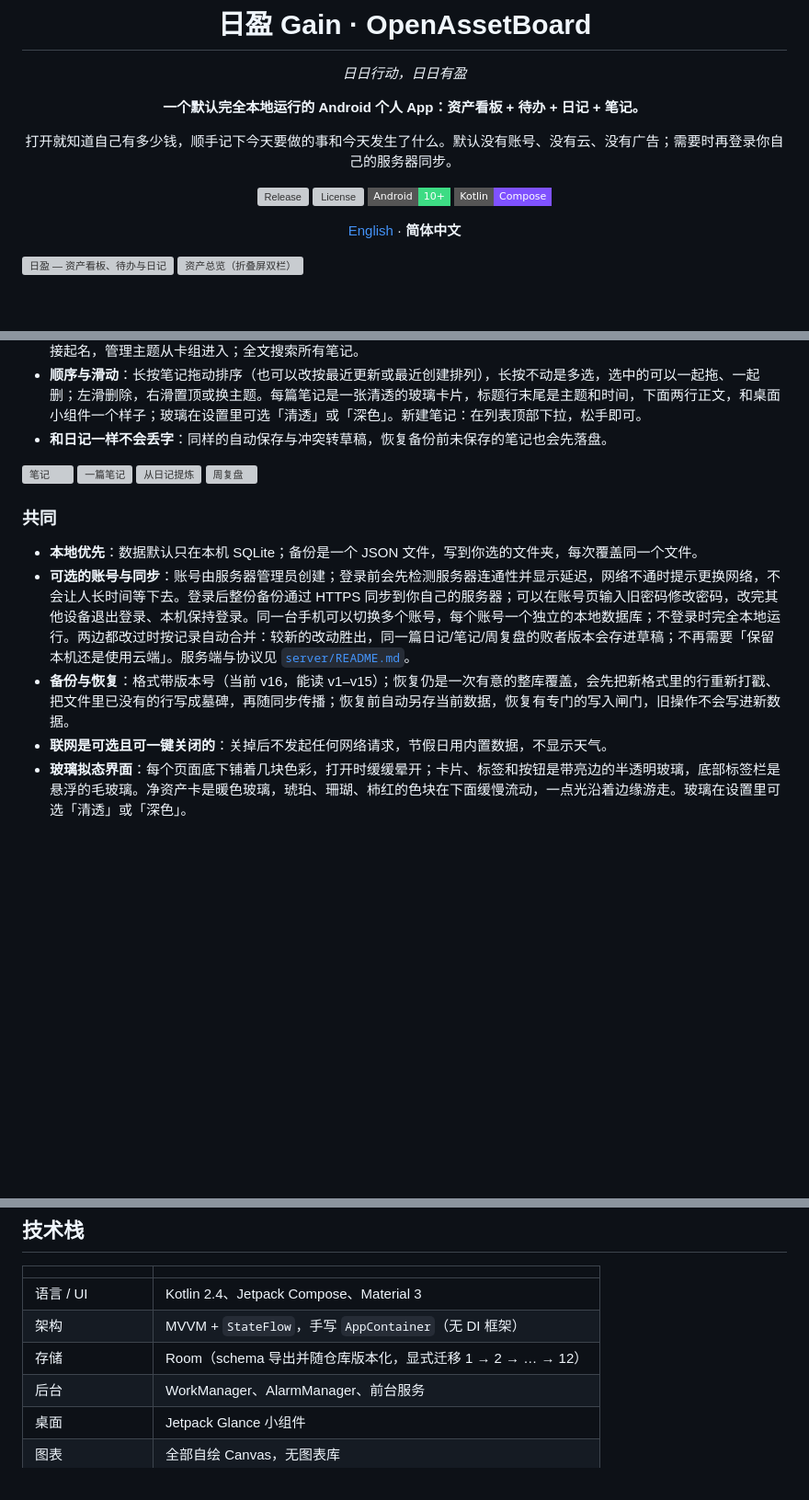
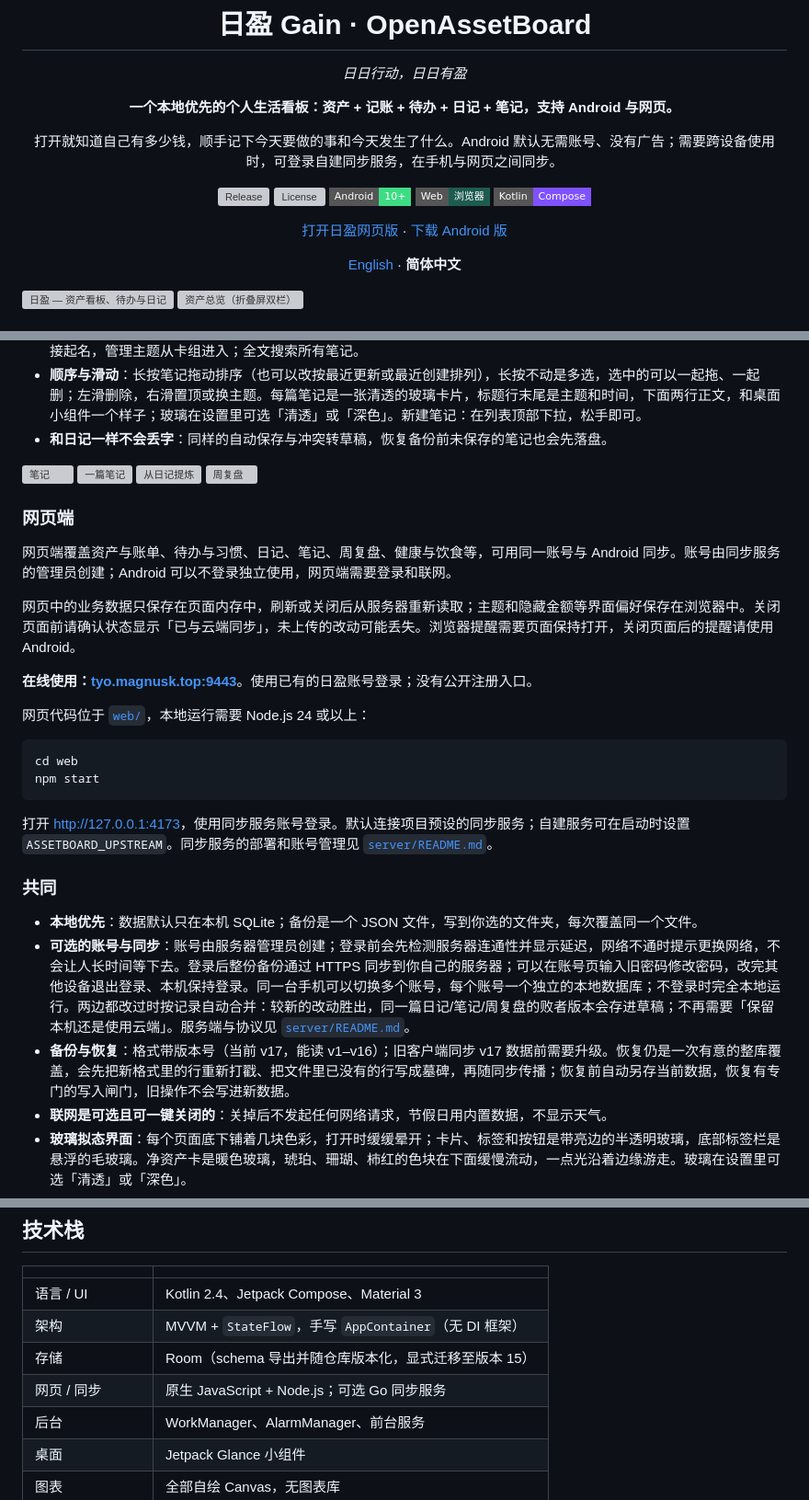
Before and after one commit to konghw-git/OpenAssetBoard, a Markdown page: README.md, 3 parts joined by grey strips. Shown at 92% size. Drawn GitHub-style; badges without logos; blank space fills up the shorter version; grey boxes are pictures that could not be loaded.

````diff
--- a/README.md
+++ b/README.md
@@ -6,14 +6,17 @@
 
 *日日行动，日日有盈*
 
-**一个默认完全本地运行的 Android 个人 App：资产看板 + 待办 + 日记 + 笔记。**
+**一个本地优先的个人生活看板：资产 + 记账 + 待办 + 日记 + 笔记，支持 Android 与网页。**
 
-打开就知道自己有多少钱，顺手记下今天要做的事和今天发生了什么。默认没有账号、没有云、没有广告；需要时再登录你自己的服务器同步。
+打开就知道自己有多少钱，顺手记下今天要做的事和今天发生了什么。Android 默认无需账号、没有广告；需要跨设备使用时，可登录自建同步服务，在手机与网页之间同步。
 
 [![Release](https://img.shields.io/github/v/release/konghw-git/OpenAssetBoard?style=flat-square&color=1E5B4F)](https://github.com/konghw-git/OpenAssetBoard/releases/latest)
 [![License](https://img.shields.io/github/license/konghw-git/OpenAssetBoard?style=flat-square)](LICENSE)
 [![Platform](https://img.shields.io/badge/Android-10%2B-3DDC84?style=flat-square&logo=android&logoColor=white)](#安装)
+[![Web](https://img.shields.io/badge/Web-浏览器-1E5B4F?style=flat-square)](#网页端)
 [![Kotlin](https://img.shields.io/badge/Kotlin-Compose-7F52FF?style=flat-square&logo=kotlin&logoColor=white)](#技术栈)
+
+[打开日盈网页版](https://tyo.magnusk.top:9443/) · [下载 Android 版](https://github.com/konghw-git/OpenAssetBoard/releases/latest)
 
 [English](README.en.md) · **简体中文**
 
@@ -92,11 +95,28 @@
 
 <img src="docs/images/32-notes.webp" width="24%" alt="笔记"> <img src="docs/images/33-note.webp" width="24%" alt="一篇笔记"> <img src="docs/images/34-extract.webp" width="24%" alt="从日记提炼"> <img src="docs/images/35-week.webp" width="24%" alt="周复盘">
 
+### 网页端
+
+网页端覆盖资产与账单、待办与习惯、日记、笔记、周复盘、健康与饮食等，可用同一账号与 Android 同步。账号由同步服务的管理员创建；Android 可以不登录独立使用，网页端需要登录和联网。
+
+网页中的业务数据只保存在页面内存中，刷新或关闭后从服务器重新读取；主题和隐藏金额等界面偏好保存在浏览器中。关闭页面前请确认状态显示「已与云端同步」，未上传的改动可能丢失。浏览器提醒需要页面保持打开，关闭页面后的提醒请使用 Android。
+
+**在线使用：[tyo.magnusk.top:9443](https://tyo.magnusk.top:9443/)**。使用已有的日盈账号登录；没有公开注册入口。
+
+网页代码位于 [`web/`](web/)，本地运行需要 Node.js 24 或以上：
+
+```bash
+cd web
+npm start
+```
+
+打开 <http://127.0.0.1:4173>，使用同步服务账号登录。默认连接项目预设的同步服务；自建服务可在启动时设置 `ASSETBOARD_UPSTREAM`。同步服务的部署和账号管理见 [`server/README.md`](server/README.md)。
+
 ### 共同
 
 - **本地优先**：数据默认只在本机 SQLite；备份是一个 JSON 文件，写到你选的文件夹，每次覆盖同一个文件。
 - **可选的账号与同步**：账号由服务器管理员创建；登录前会先检测服务器连通性并显示延迟，网络不通时提示更换网络，不会让人长时间等下去。登录后整份备份通过 HTTPS 同步到你自己的服务器；可以在账号页输入旧密码修改密码，改完其他设备退出登录、本机保持登录。同一台手机可以切换多个账号，每个账号一个独立的本地数据库；不登录时完全本地运行。两边都改过时按记录自动合并：较新的改动胜出，同一篇日记/笔记/周复盘的败者版本会存进草稿；不再需要「保留本机还是使用云端」。服务端与协议见 [`server/README.md`](server/README.md)。
-- **备份与恢复**：格式带版本号（当前 v16，能读 v1–v15）；恢复仍是一次有意的整库覆盖，会先把新格式里的行重新打戳、把文件里已没有的行写成墓碑，再随同步传播；恢复前自动另存当前数据，恢复有专门的写入闸门，旧操作不会写进新数据。
+- **备份与恢复**：格式带版本号（当前 v17，能读 v1–v16）；旧客户端同步 v17 数据前需要升级。恢复仍是一次有意的整库覆盖，会先把新格式里的行重新打戳、把文件里已没有的行写成墓碑，再随同步传播；恢复前自动另存当前数据，恢复有专门的写入闸门，旧操作不会写进新数据。
 - **联网是可选且可一键关闭的**：关掉后不发起任何网络请求，节假日用内置数据，不显示天气。
 - **玻璃拟态界面**：每个页面底下铺着几块色彩，打开时缓缓晕开；卡片、标签和按钮是带亮边的半透明玻璃，底部标签栏是悬浮的毛玻璃。净资产卡是暖色玻璃，琥珀、珊瑚、柿红的色块在下面缓慢流动，一点光沿着边缘游走。玻璃在设置里可选「清透」或「深色」。
 - **动效**：卡片依次入场，按住时朝手指倾斜，勾选时扩散一圈主题色；净资产打开时从零滚到实际值；页面从右侧推入，标签栏的高亮跟着翻页滑动。
@@ -184,7 +204,8 @@ scripts/dev-test.sh --accept   # 界面有意改动后：把这次画出的截
 |---|---|
 | 语言 / UI | Kotlin 2.4、Jetpack Compose、Material 3 |
 | 架构 | MVVM + `StateFlow`，手写 `AppContainer`（无 DI 框架） |
-| 存储 | Room（schema 导出并随仓库版本化，显式迁移 1 → 2 → … → 12） |
+| 存储 | Room（schema 导出并随仓库版本化，显式迁移至版本 15） |
+| 网页 / 同步 | 原生 JavaScript + Node.js；可选 Go 同步服务 |
 | 后台 | WorkManager、AlarmManager、前台服务 |
 | 桌面 | Jetpack Glance 小组件 |
 | 图表 | 全部自绘 Canvas，无图表库 |
````
Also changed, not shown: other parts of README.md (+1 -1 lines), README.en.md (+27 -6 lines).
